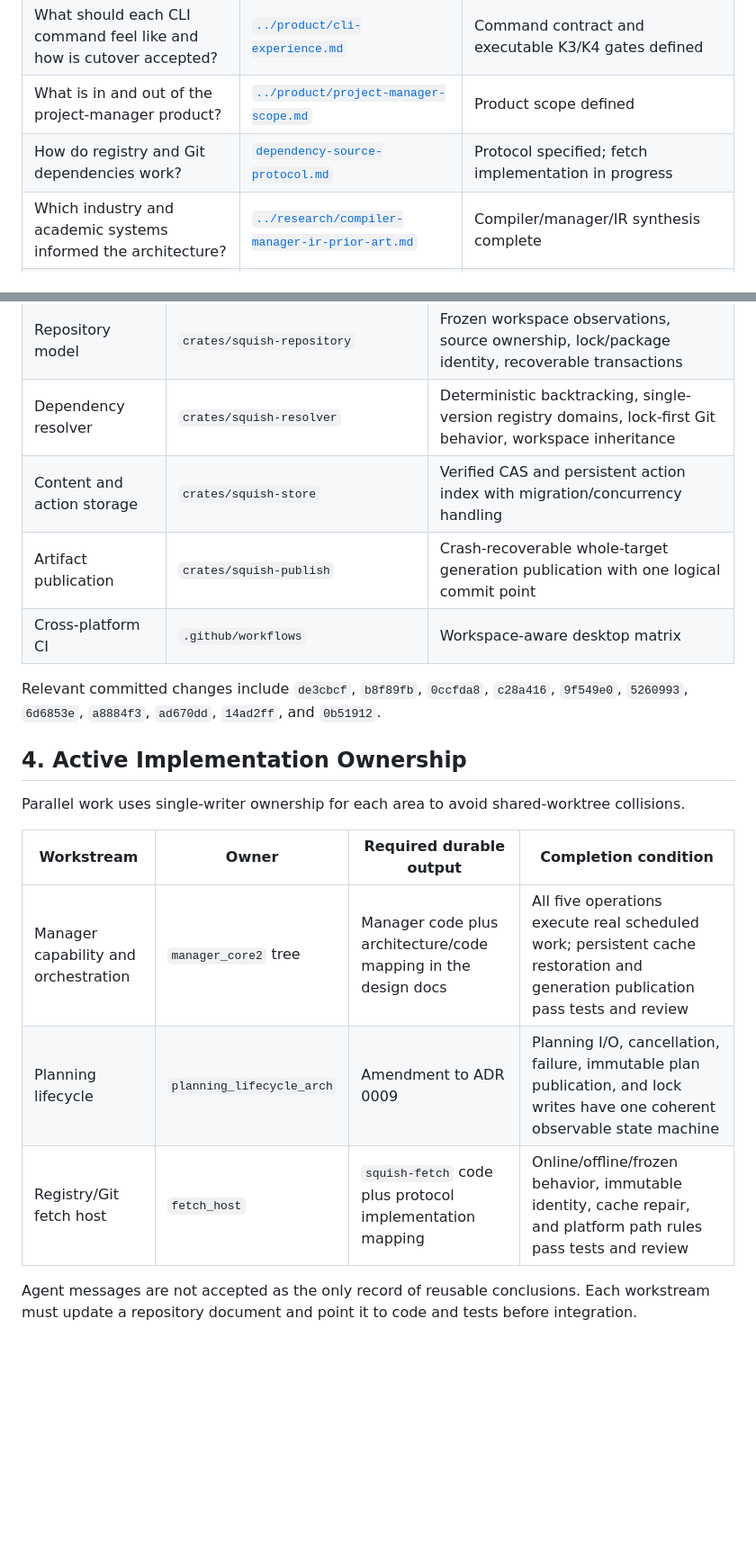
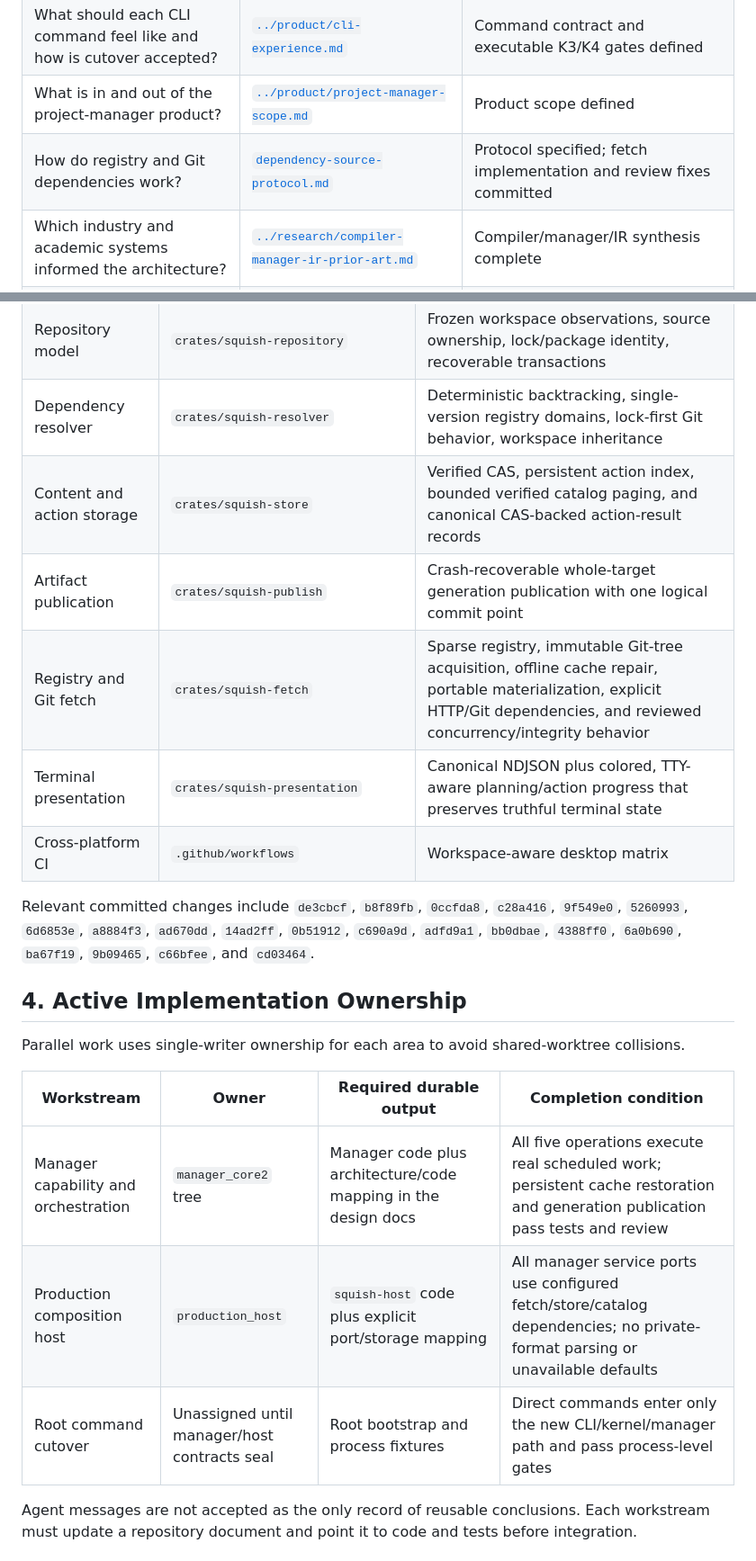
Before and after one commit to kleedaisuki/prompt-squish, a Markdown page: docs/design/project-manager-execution-status.md, 2 parts joined by grey strips. Shown at 90% size. Rendered like a GitHub page; blank space fills up the shorter version.

```diff
--- a/docs/design/project-manager-execution-status.md
+++ b/docs/design/project-manager-execution-status.md
@@ -28,7 +28,7 @@ The cutover does not preserve the old internal architecture. It does preserve th
 | How does the old tree map to the new architecture? | [`refactor-map.md`](refactor-map.md) | Active cutover map |
 | What should each CLI command feel like and how is cutover accepted? | [`../product/cli-experience.md`](../product/cli-experience.md) | Command contract and executable K3/K4 gates defined |
 | What is in and out of the project-manager product? | [`../product/project-manager-scope.md`](../product/project-manager-scope.md) | Product scope defined |
-| How do registry and Git dependencies work? | [`dependency-source-protocol.md`](dependency-source-protocol.md) | Protocol specified; fetch implementation in progress |
+| How do registry and Git dependencies work? | [`dependency-source-protocol.md`](dependency-source-protocol.md) | Protocol specified; fetch implementation and review fixes committed |
 | Which industry and academic systems informed the architecture? | [`../research/compiler-manager-ir-prior-art.md`](../research/compiler-manager-ir-prior-art.md) | Compiler/manager/IR synthesis complete |
 | Which mature project managers informed the product boundary? | [`../research/project-manager-prior-art.md`](../research/project-manager-prior-art.md) | Prior-art review complete |
 
@@ -45,11 +45,13 @@ The research is not an isolated literature dump. Each research artifact is conne
 | XML frontend and backend pipeline | frontend/link/runtime/backend crates | XML to unit IR, link-root execution, prompt emission |
 | Repository model | `crates/squish-repository` | Frozen workspace observations, source ownership, lock/package identity, recoverable transactions |
 | Dependency resolver | `crates/squish-resolver` | Deterministic backtracking, single-version registry domains, lock-first Git behavior, workspace inheritance |
-| Content and action storage | `crates/squish-store` | Verified CAS and persistent action index with migration/concurrency handling |
+| Content and action storage | `crates/squish-store` | Verified CAS, persistent action index, bounded verified catalog paging, and canonical CAS-backed action-result records |
 | Artifact publication | `crates/squish-publish` | Crash-recoverable whole-target generation publication with one logical commit point |
+| Registry and Git fetch | `crates/squish-fetch` | Sparse registry, immutable Git-tree acquisition, offline cache repair, portable materialization, explicit HTTP/Git dependencies, and reviewed concurrency/integrity behavior |
+| Terminal presentation | `crates/squish-presentation` | Canonical NDJSON plus colored, TTY-aware planning/action progress that preserves truthful terminal state |
 | Cross-platform CI | `.github/workflows` | Workspace-aware desktop matrix |
 
-Relevant committed changes include `de3cbcf`, `b8f89fb`, `0ccfda8`, `c28a416`, `9f549e0`, `5260993`, `6d6853e`, `a8884f3`, `ad670dd`, `14ad2ff`, and `0b51912`.
+Relevant committed changes include `de3cbcf`, `b8f89fb`, `0ccfda8`, `c28a416`, `9f549e0`, `5260993`, `6d6853e`, `a8884f3`, `ad670dd`, `14ad2ff`, `0b51912`, `c690a9d`, `adfd9a1`, `bb0dbae`, `4388ff0`, `6a0b690`, `ba67f19`, `9b09465`, `c66bfee`, and `cd03464`.
 
 ## 4. Active Implementation Ownership
 
@@ -58,8 +60,8 @@ Parallel work uses single-writer ownership for each area to avoid shared-worktre
 | Workstream | Owner | Required durable output | Completion condition |
 |---|---|---|---|
 | Manager capability and orchestration | `manager_core2` tree | Manager code plus architecture/code mapping in the design docs | All five operations execute real scheduled work; persistent cache restoration and generation publication pass tests and review |
-| Planning lifecycle | `planning_lifecycle_arch` | Amendment to ADR 0009 | Planning I/O, cancellation, failure, immutable plan publication, and lock writes have one coherent observable state machine |
-| Registry/Git fetch host | `fetch_host` | `squish-fetch` code plus protocol implementation mapping | Online/offline/frozen behavior, immutable identity, cache repair, and platform path rules pass tests and review |
+| Production composition host | `production_host` | `squish-host` code plus explicit port/storage mapping | All manager service ports use configured fetch/store/catalog dependencies; no private-format parsing or unavailable defaults |
+| Root command cutover | Unassigned until manager/host contracts seal | Root bootstrap and process fixtures | Direct commands enter only the new CLI/kernel/manager path and pass process-level gates |
 
 Agent messages are not accepted as the only record of reusable conclusions. Each workstream must update a repository document and point it to code and tests before integration.
 
```
Also changed, not shown: other parts of docs/design/project-manager-execution-status.md (+8 -9 lines).
